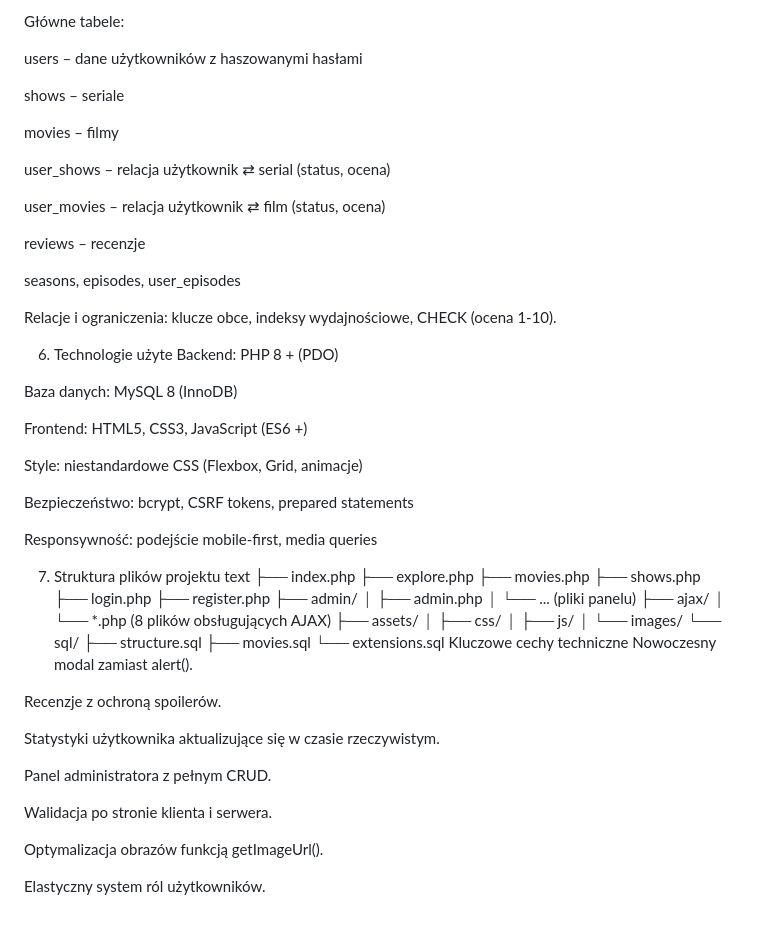
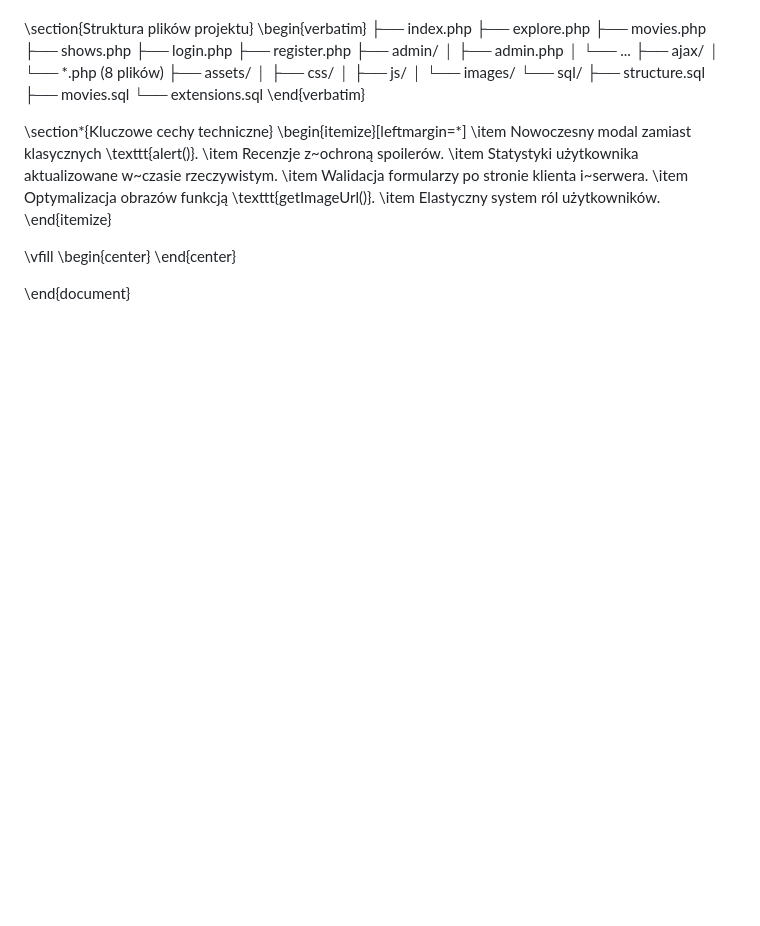
Before and after one commit to Konach2/Projekt-WWW, a Markdown page: README.md, the part around the change printed below. Drawn GitHub-style; blank space fills up the shorter version.

```diff
--- a/README.md
+++ b/README.md
@@ -109,36 +90,5 @@ Wstaw tutaj diagram ER wygenerowany np. w phpMyAdmin.
-Główne tabele:
-
-users – dane użytkowników z haszowanymi hasłami
-
-shows – seriale
-
-movies – filmy
-
-user_shows – relacja użytkownik ⇄ serial (status, ocena)
-
-user_movies – relacja użytkownik ⇄ film (status, ocena)
-
-reviews – recenzje
-
-seasons, episodes, user_episodes
-
-Relacje i ograniczenia: klucze obce, indeksy wydajnościowe, CHECK (ocena 1-10).
-
-6. Technologie użyte
-Backend: PHP 8 + (PDO)
-
-Baza danych: MySQL 8 (InnoDB)
-
-Frontend: HTML5, CSS3, JavaScript (ES6 +)
-
-Style: niestandardowe CSS (Flexbox, Grid, animacje)
-
-Bezpieczeństwo: bcrypt, CSRF tokens, prepared statements
-
-Responsywność: podejście mobile-first, media queries
-
-7. Struktura plików projektu
-text
+\section{Struktura plików projektu}
+\begin{verbatim}
 ├── index.php
 ├── explore.php
 ├── movies.php
@@ -147,9 +97,9 @@ text
 ├── register.php
 ├── admin/
 │   ├── admin.php
-│   └── ... (pliki panelu)
+│   └── ...
 ├── ajax/
-│   └── *.php (8 plików obsługujących AJAX)
+│   └── *.php (8 plików)
 ├── assets/
 │   ├── css/
 │   ├── js/
@@ -158,17 +108,20 @@ text
     ├── structure.sql
     ├── movies.sql
     └── extensions.sql
-Kluczowe cechy techniczne
-Nowoczesny modal zamiast alert().
+\end{verbatim}
 
-Recenzje z ochroną spoilerów.
+\section*{Kluczowe cechy techniczne}
+\begin{itemize}[leftmargin=*]
+  \item Nowoczesny modal zamiast klasycznych \texttt{alert()}.
+  \item Recenzje z~ochroną spoilerów.
+  \item Statystyki użytkownika aktualizowane w~czasie rzeczywistym.
+  \item Walidacja formularzy po stronie klienta i~serwera.
+  \item Optymalizacja obrazów funkcją \texttt{getImageUrl()}.
+  \item Elastyczny system ról użytkowników.
+\end{itemize}
 
-Statystyki użytkownika aktualizujące się w czasie rzeczywistym.
+\vfill
+\begin{center}
+\end{center}
 
-Panel administratora z pełnym CRUD.
-
-Walidacja po stronie klienta i serwera.
-
-Optymalizacja obrazów funkcją getImageUrl().
-
-Elastyczny system ról użytkowników.
+\end{document}
```
Also changed, not shown: other parts of README.md (+78 -97 lines).
